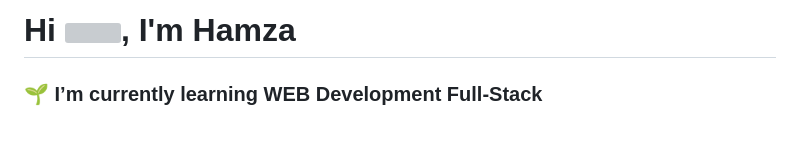
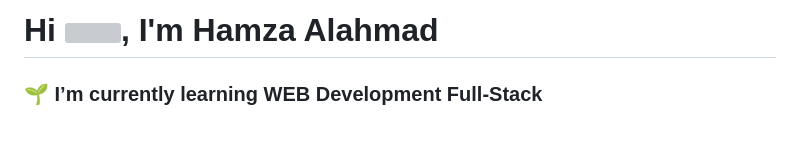
Before and after one commit to Hamzi125/Hamzi125, a Markdown page: README.md, the part around the change. Drawn GitHub-style; grey boxes are pictures that could not be loaded.

```diff
--- a/README.md
+++ b/README.md
@@ -1,4 +1,4 @@
-<h1>Hi <img src="https://github.com/abdoachhoubi/abdoachhoubi/blob/main/gifs/Hi.gif" width="30">, I'm Hamza </h1>
+<h1>Hi <img src="https://github.com/abdoachhoubi/abdoachhoubi/blob/main/gifs/Hi.gif" width="30">, I'm Hamza Alahmad </h1>
 
 
 <h3>🌱 I’m currently learning WEB Development Full-Stack</h3>
```
